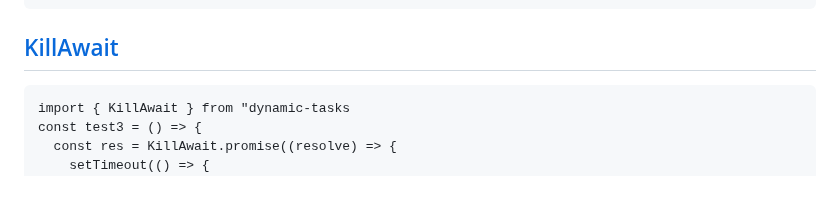
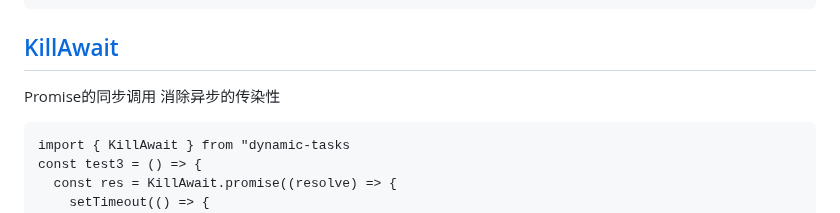
Before and after one commit to wuyunqiang/dynamic-tasks, a Markdown page: README.md, the part around the change. Rendered like a GitHub page; blank space fills up the shorter version.

````diff
--- a/README.md
+++ b/README.md
@@ -306,6 +306,7 @@ cancelP.cancel();
 
 
 ## [KillAwait](https://github.com/wuyunqiang/blog/issues/23)
+Promise的同步调用 消除异步的传染性
 ```
 import { KillAwait } from "dynamic-tasks
 const test3 = () => {
````
